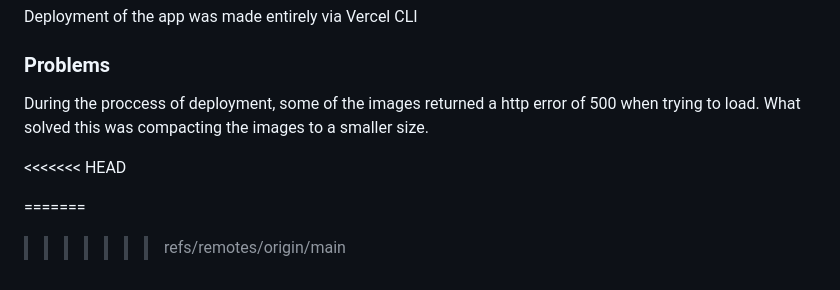
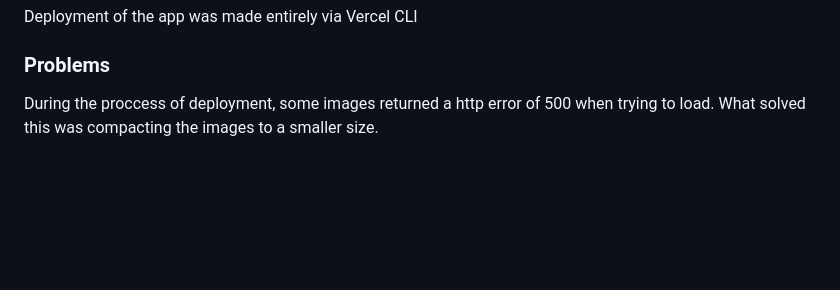
Before and after one commit to soustern/dnd_5_monster.codex, a Markdown page: README.md, the part around the change. Rendered like a GitHub page; blank space fills up the shorter version.

```diff
--- a/README.md
+++ b/README.md
@@ -75,12 +75,5 @@ Deployment of the app was made entirely via Vercel CLI
 
 ### Problems
 
-During the proccess of deployment, some of the images returned a http error of 500 when trying to load.
+During the proccess of deployment, some images returned a http error of 500 when trying to load.
 What solved this was compacting the images to a smaller size.
-
-
-
-<<<<<<< HEAD
-
-=======
->>>>>>> refs/remotes/origin/main
```
